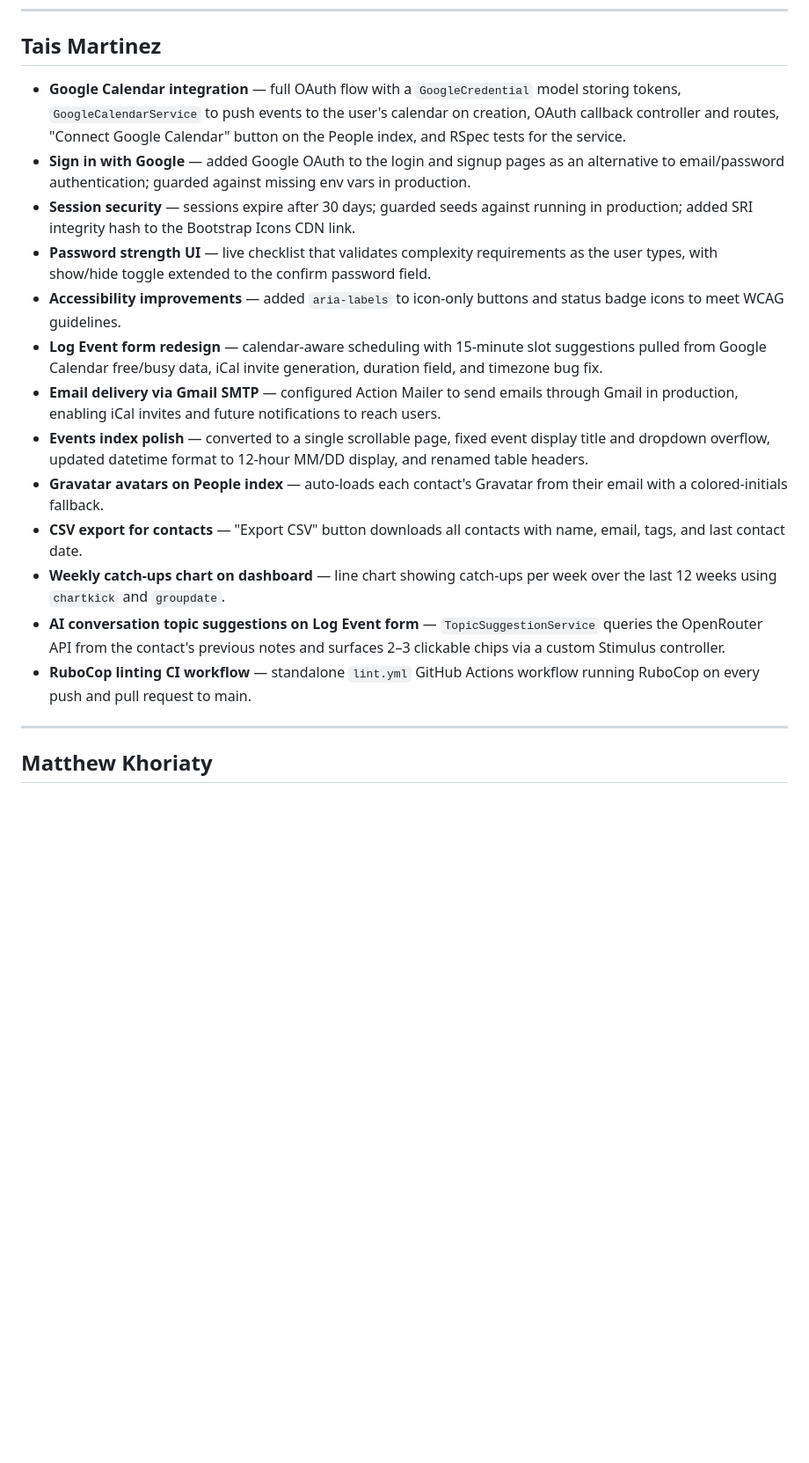
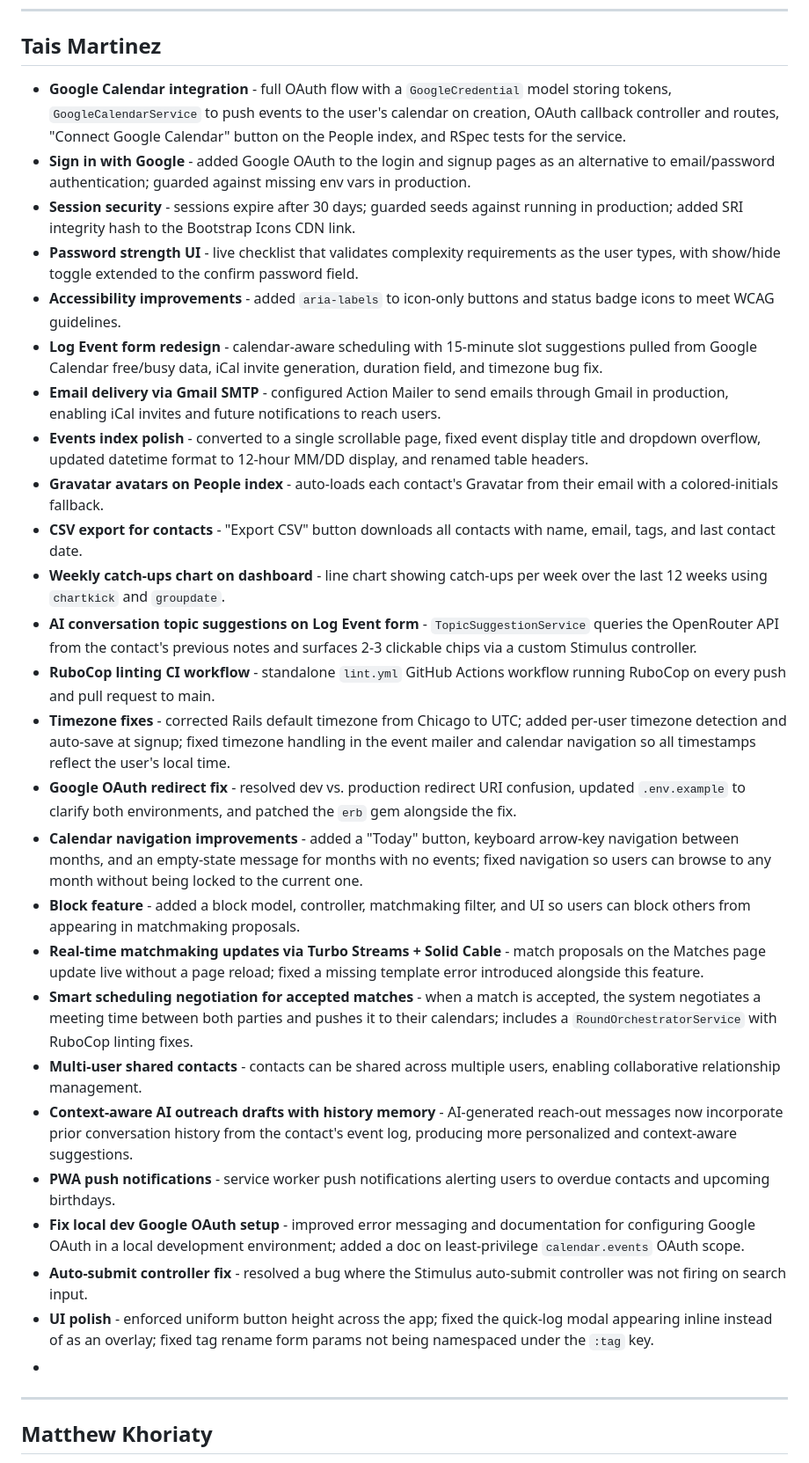
Before and after one commit to NU-CS-Software-Studio-Spring-26/project-stay-in-touch, a Markdown page: docs/team-features-summary.md, the part around the change. Shown at 88% size. Rendered like a GitHub page; blank space fills up the shorter version.

```diff
--- a/docs/team-features-summary.md
+++ b/docs/team-features-summary.md
@@ -41,20 +41,32 @@
 
 ## Tais Martinez
 
-- **Google Calendar integration** — full OAuth flow with a `GoogleCredential` model storing tokens, `GoogleCalendarService` to push events to the user's calendar on creation, OAuth callback controller and routes, "Connect Google Calendar" button on the People index, and RSpec tests for the service.
-- **Sign in with Google** — added Google OAuth to the login and signup pages as an alternative to email/password authentication; guarded against missing env vars in production.
-- **Session security** — sessions expire after 30 days; guarded seeds against running in production; added SRI integrity hash to the Bootstrap Icons CDN link.
-- **Password strength UI** — live checklist that validates complexity requirements as the user types, with show/hide toggle extended to the confirm password field.
-- **Accessibility improvements** — added `aria-labels` to icon-only buttons and status badge icons to meet WCAG guidelines.
-- **Log Event form redesign** — calendar-aware scheduling with 15-minute slot suggestions pulled from Google Calendar free/busy data, iCal invite generation, duration field, and timezone bug fix.
-- **Email delivery via Gmail SMTP** — configured Action Mailer to send emails through Gmail in production, enabling iCal invites and future notifications to reach users.
-- **Events index polish** — converted to a single scrollable page, fixed event display title and dropdown overflow, updated datetime format to 12-hour MM/DD display, and renamed table headers.
-- **Gravatar avatars on People index** — auto-loads each contact's Gravatar from their email with a colored-initials fallback.
-- **CSV export for contacts** — "Export CSV" button downloads all contacts with name, email, tags, and last contact date.
-- **Weekly catch-ups chart on dashboard** — line chart showing catch-ups per week over the last 12 weeks using `chartkick` and `groupdate`.
-- **AI conversation topic suggestions on Log Event form** — `TopicSuggestionService` queries the OpenRouter API from the contact's previous notes and surfaces 2–3 clickable chips via a custom Stimulus controller.
-- **RuboCop linting CI workflow** — standalone `lint.yml` GitHub Actions workflow running RuboCop on every push and pull request to main.
-
+- **Google Calendar integration** - full OAuth flow with a `GoogleCredential` model storing tokens, `GoogleCalendarService` to push events to the user's calendar on creation, OAuth callback controller and routes, "Connect Google Calendar" button on the People index, and RSpec tests for the service.
+- **Sign in with Google** - added Google OAuth to the login and signup pages as an alternative to email/password authentication; guarded against missing env vars in production.
+- **Session security** - sessions expire after 30 days; guarded seeds against running in production; added SRI integrity hash to the Bootstrap Icons CDN link.
+- **Password strength UI** - live checklist that validates complexity requirements as the user types, with show/hide toggle extended to the confirm password field.
+- **Accessibility improvements** - added `aria-labels` to icon-only buttons and status badge icons to meet WCAG guidelines.
+- **Log Event form redesign** - calendar-aware scheduling with 15-minute slot suggestions pulled from Google Calendar free/busy data, iCal invite generation, duration field, and timezone bug fix.
+- **Email delivery via Gmail SMTP** - configured Action Mailer to send emails through Gmail in production, enabling iCal invites and future notifications to reach users.
+- **Events index polish** - converted to a single scrollable page, fixed event display title and dropdown overflow, updated datetime format to 12-hour MM/DD display, and renamed table headers.
+- **Gravatar avatars on People index** - auto-loads each contact's Gravatar from their email with a colored-initials fallback.
+- **CSV export for contacts** - "Export CSV" button downloads all contacts with name, email, tags, and last contact date.
+- **Weekly catch-ups chart on dashboard** - line chart showing catch-ups per week over the last 12 weeks using `chartkick` and `groupdate`.
+- **AI conversation topic suggestions on Log Event form** - `TopicSuggestionService` queries the OpenRouter API from the contact's previous notes and surfaces 2-3 clickable chips via a custom Stimulus controller.
+- **RuboCop linting CI workflow** - standalone `lint.yml` GitHub Actions workflow running RuboCop on every push and pull request to main.
+- **Timezone fixes** - corrected Rails default timezone from Chicago to UTC; added per-user timezone detection and auto-save at signup; fixed timezone handling in the event mailer and calendar navigation so all timestamps reflect the user's local time.
+- **Google OAuth redirect fix** - resolved dev vs. production redirect URI confusion, updated `.env.example` to clarify both environments, and patched the `erb` gem alongside the fix.
+- **Calendar navigation improvements** - added a "Today" button, keyboard arrow-key navigation between months, and an empty-state message for months with no events; fixed navigation so users can browse to any month without being locked to the current one.
+- **Block feature** - added a block model, controller, matchmaking filter, and UI so users can block others from appearing in matchmaking proposals.
+- **Real-time matchmaking updates via Turbo Streams + Solid Cable** - match proposals on the Matches page update live without a page reload; fixed a missing template error introduced alongside this feature.
+- **Smart scheduling negotiation for accepted matches** - when a match is accepted, the system negotiates a meeting time between both parties and pushes it to their calendars; includes a `RoundOrchestratorService` with RuboCop linting fixes.
+- **Multi-user shared contacts** - contacts can be shared across multiple users, enabling collaborative relationship management.
+- **Context-aware AI outreach drafts with history memory** - AI-generated reach-out messages now incorporate prior conversation history from the contact's event log, producing more personalized and context-aware suggestions.
+- **PWA push notifications** - service worker push notifications alerting users to overdue contacts and upcoming birthdays.
+- **Fix local dev Google OAuth setup** - improved error messaging and documentation for configuring Google OAuth in a local development environment; added a doc on least-privilege `calendar.events` OAuth scope.
+- **Auto-submit controller fix** - resolved a bug where the Stimulus auto-submit controller was not firing on search input.
+- **UI polish** - enforced uniform button height across the app; fixed the quick-log modal appearing inline instead of as an overlay; fixed tag rename form params not being namespaced under the `:tag` key.
+-
 ---
 
 ## Matthew Khoriaty
```
